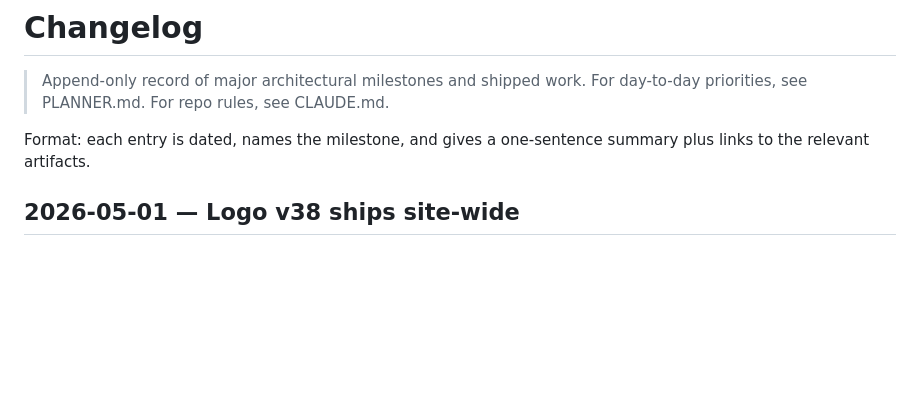
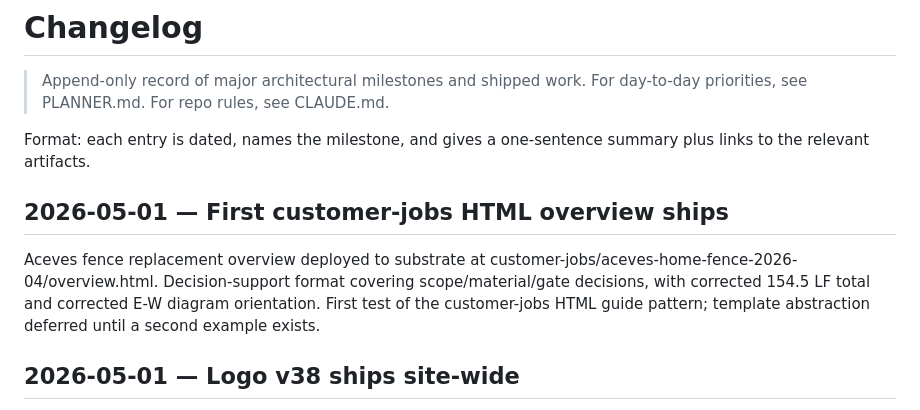
Before and after one commit to SUGARDUNK3RTON/samesolutionsllc-website, a Markdown page: CHANGELOG.md, the part around the change. GitHub-like rendering; blank space fills up the shorter version.

Commit message:
CHANGELOG: Aceves fence overview ships; PLANNER #13: status update

```diff
--- a/CHANGELOG.md
+++ b/CHANGELOG.md
@@ -3,6 +3,10 @@
 > Append-only record of major architectural milestones and shipped work. For day-to-day priorities, see PLANNER.md. For repo rules, see CLAUDE.md.
 
 Format: each entry is dated, names the milestone, and gives a one-sentence summary plus links to the relevant artifacts.
+
+## 2026-05-01 — First customer-jobs HTML overview ships
+
+Aceves fence replacement overview deployed to substrate at customer-jobs/aceves-home-fence-2026-04/overview.html. Decision-support format covering scope/material/gate decisions, with corrected 154.5 LF total and corrected E-W diagram orientation. First test of the customer-jobs HTML guide pattern; template abstraction deferred until a second example exists.
 
 ## 2026-05-01 — Logo v38 ships site-wide
 
```
Also changed, not shown: PLANNER.md (+1 -1 lines).
